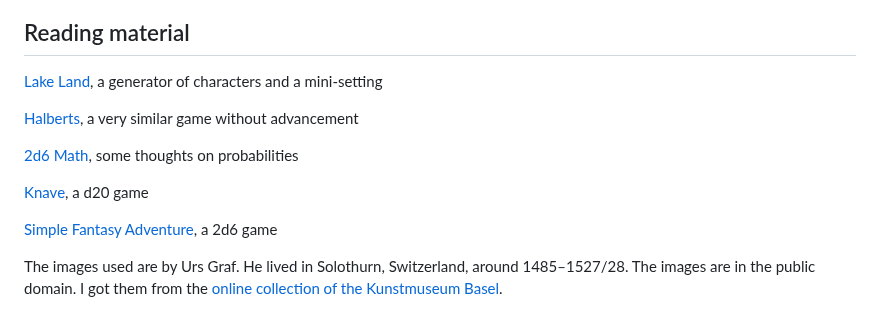
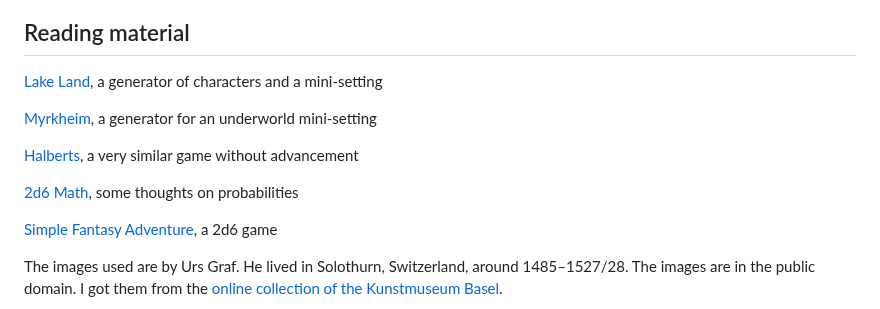
Before and after one commit to kensanata/just-halberds, a Markdown page: Knives.md, the part around the change. Drawn GitHub-style.

Commit message:
Removed Knave, added Myrkheim

```diff
--- a/Knives.md
+++ b/Knives.md
@@ -1729,11 +1729,11 @@ the same side? Let’s play to find out!
 
 [Lake Land](https://campaignwiki.org/lake-land), a generator of characters and a mini-setting
 
+[Myrkheim](https://campaignwiki.org/myrkheim), a generator for an underworld mini-setting
+
 [Halberts](https://alexschroeder.ch/pdfs/Halberts.pdf), a very similar game without advancement
 
 [2d6 Math](https://alexschroeder.ch/pdfs/2d6-Math.pdf), some thoughts on probabilities
-
-[Knave](https://questingbeast.itch.io/knave), a d20 game
 
 [Simple Fantasy Adventure](https://winterstargames.itch.io/simple-fantasy-adventure), a 2d6 game
 
```
